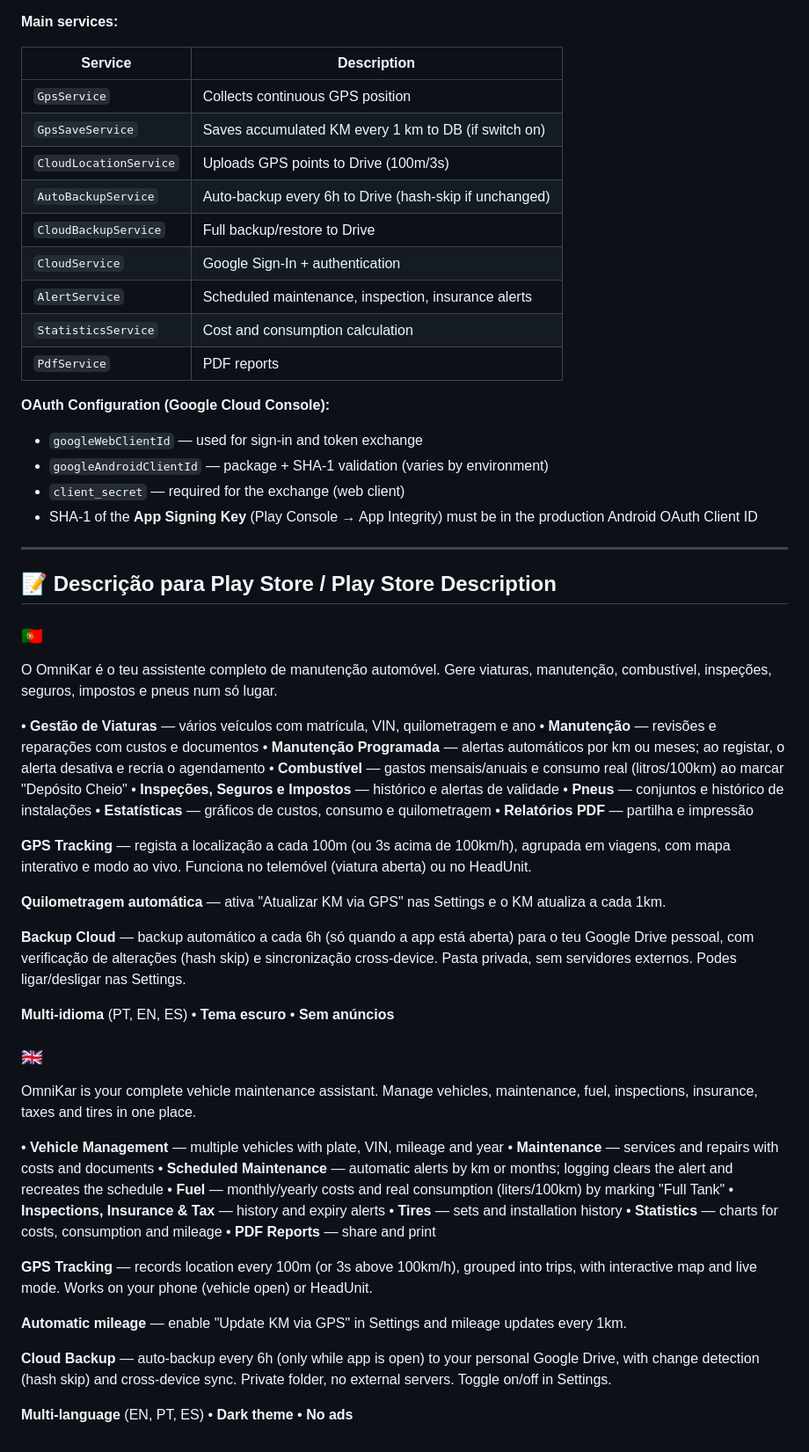
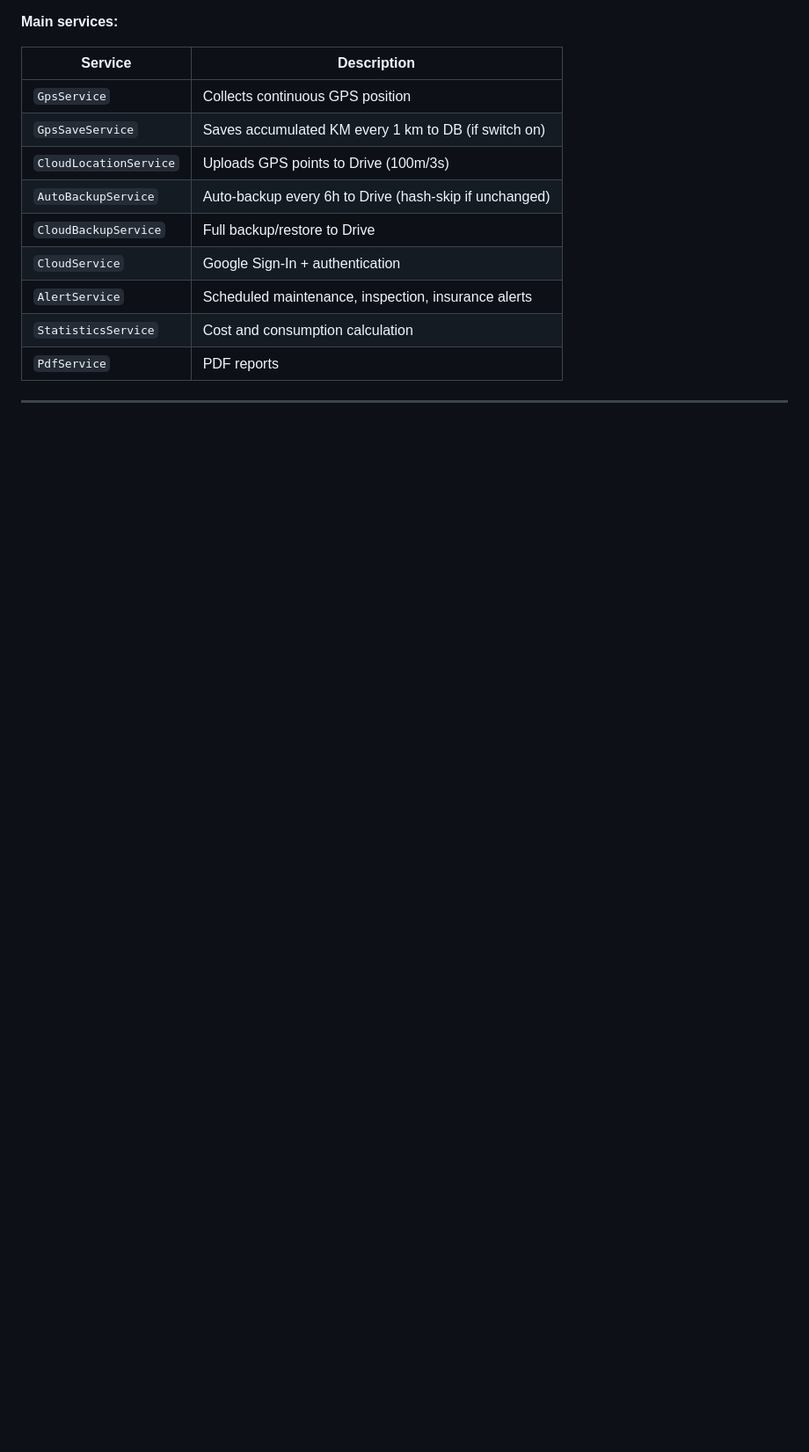
Before and after one commit to jlKampos/OmniKar.App, a Markdown page: README.md, the part around one of its changes. Shown at 88% size. Drawn GitHub-style; blank space fills up the shorter version.

```diff
--- a/README.md
+++ b/README.md
@@ -450,55 +443,5 @@ Back up **all data** — vehicles, maintenance, fuel and locations — to your *
 | `StatisticsService` | Cost and consumption calculation |
 | `PdfService` | PDF reports |
 
-**OAuth Configuration (Google Cloud Console):**
-
-- `googleWebClientId` — used for sign-in and token exchange
-- `googleAndroidClientId` — package + SHA-1 validation (varies by environment)
-- `client_secret` — required for the exchange (web client)
-- SHA-1 of the **App Signing Key** (Play Console → App Integrity) must be in the production Android OAuth Client ID
 
 ---
-
-## 📝 Descrição para Play Store / Play Store Description
-
-### 🇵🇹
-
-O OmniKar é o teu assistente completo de manutenção automóvel. Gere viaturas, manutenção, combustível, inspeções, seguros, impostos e pneus num só lugar.
-
-• **Gestão de Viaturas** — vários veículos com matrícula, VIN, quilometragem e ano
-• **Manutenção** — revisões e reparações com custos e documentos
-• **Manutenção Programada** — alertas automáticos por km ou meses; ao registar, o alerta desativa e recria o agendamento
-• **Combustível** — gastos mensais/anuais e consumo real (litros/100km) ao marcar "Depósito Cheio"
-• **Inspeções, Seguros e Impostos** — histórico e alertas de validade
-• **Pneus** — conjuntos e histórico de instalações
-• **Estatísticas** — gráficos de custos, consumo e quilometragem
-• **Relatórios PDF** — partilha e impressão
-
-**GPS Tracking** — regista a localização a cada 100m (ou 3s acima de 100km/h), agrupada em viagens, com mapa interativo e modo ao vivo. Funciona no telemóvel (viatura aberta) ou no HeadUnit.
-
-**Quilometragem automática** — ativa "Atualizar KM via GPS" nas Settings e o KM atualiza a cada 1km.
-
-**Backup Cloud** — backup automático a cada 6h (só quando a app está aberta) para o teu Google Drive pessoal, com verificação de alterações (hash skip) e sincronização cross-device. Pasta privada, sem servidores externos. Podes ligar/desligar nas Settings.
-
-**Multi-idioma** (PT, EN, ES) • **Tema escuro** • **Sem anúncios**
-
-### 🇬🇧
-
-OmniKar is your complete vehicle maintenance assistant. Manage vehicles, maintenance, fuel, inspections, insurance, taxes and tires in one place.
-
-• **Vehicle Management** — multiple vehicles with plate, VIN, mileage and year
-• **Maintenance** — services and repairs with costs and documents
-• **Scheduled Maintenance** — automatic alerts by km or months; logging clears the alert and recreates the schedule
-• **Fuel** — monthly/yearly costs and real consumption (liters/100km) by marking "Full Tank"
-• **Inspections, Insurance & Tax** — history and expiry alerts
-• **Tires** — sets and installation history
-• **Statistics** — charts for costs, consumption and mileage
-• **PDF Reports** — share and print
-
-**GPS Tracking** — records location every 100m (or 3s above 100km/h), grouped into trips, with interactive map and live mode. Works on your phone (vehicle open) or HeadUnit.
-
-**Automatic mileage** — enable "Update KM via GPS" in Settings and mileage updates every 1km.
-
-**Cloud Backup** — auto-backup every 6h (only while app is open) to your personal Google Drive, with change detection (hash skip) and cross-device sync. Private folder, no external servers. Toggle on/off in Settings.
-
-**Multi-language** (EN, PT, ES) • **Dark theme** • **No ads**
```
Also changed, not shown: other parts of README.md (+0 -7 lines).
